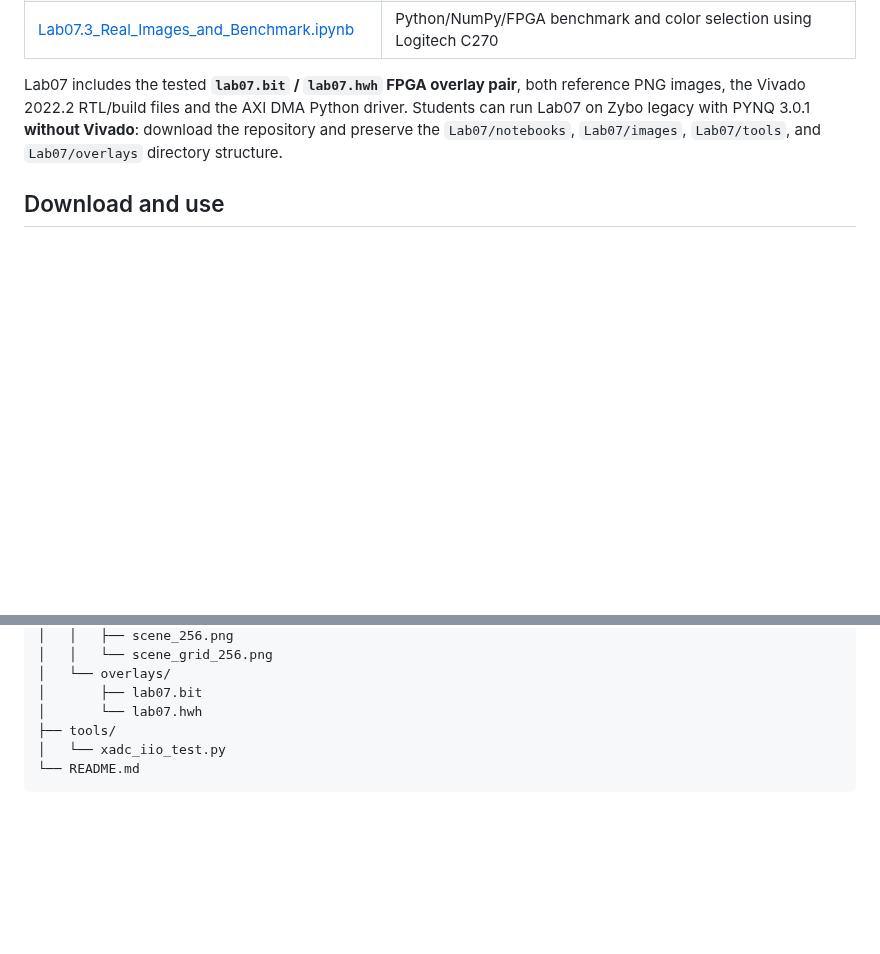
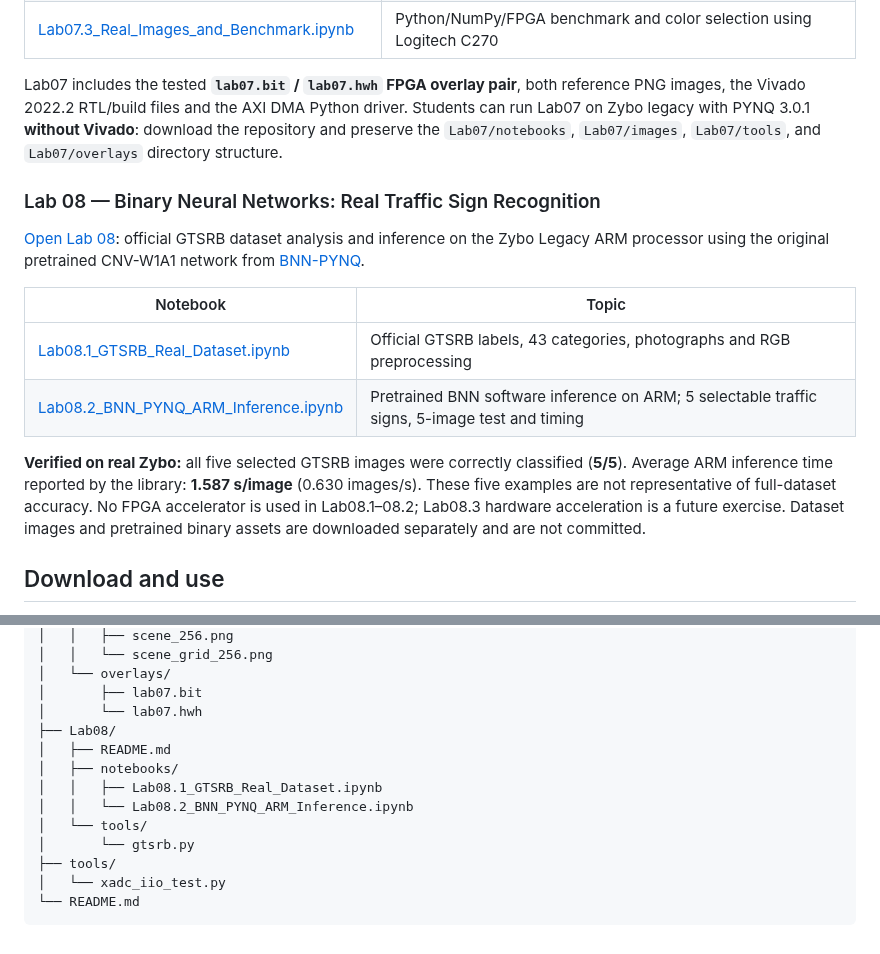
Before and after one commit to onigas/PYNQ-Zybo-Labs, a Markdown page: README.md, 2 parts joined by grey strips. GitHub-like rendering; blank space fills up the shorter version.

Commit message:
Document Lab08.1 GTSRB and Lab08.2 pretrained ARM BNN inference

```diff
--- a/README.md
+++ b/README.md
@@ -114,6 +114,17 @@ The Lab06 directory includes **two ready-to-use, verified `.bit`/`.hwh` FPGA ove
 
 Lab07 includes the tested **`lab07.bit` / `lab07.hwh` FPGA overlay pair**, both reference PNG images, the Vivado 2022.2 RTL/build files and the AXI DMA Python driver. Students can run Lab07 on Zybo legacy with PYNQ 3.0.1 **without Vivado**: download the repository and preserve the `Lab07/notebooks`, `Lab07/images`, `Lab07/tools`, and `Lab07/overlays` directory structure.
 
+### Lab 08 — Binary Neural Networks: Real Traffic Sign Recognition
+
+[Open Lab 08](Lab08/README.md): official GTSRB dataset analysis and inference on the Zybo Legacy ARM processor using the original pretrained CNV-W1A1 network from [BNN-PYNQ](https://github.com/onigas/BNN-PYNQ).
+
+| Notebook | Topic |
+|---|---|
+| [Lab08.1_GTSRB_Real_Dataset.ipynb](Lab08/notebooks/Lab08.1_GTSRB_Real_Dataset.ipynb) | Official GTSRB labels, 43 categories, photographs and RGB preprocessing |
+| [Lab08.2_BNN_PYNQ_ARM_Inference.ipynb](Lab08/notebooks/Lab08.2_BNN_PYNQ_ARM_Inference.ipynb) | Pretrained BNN software inference on ARM; 5 selectable traffic signs, 5-image test and timing |
+
+**Verified on real Zybo:** all five selected GTSRB images were correctly classified (**5/5**). Average ARM inference time reported by the library: **1.587 s/image** (0.630 images/s). These five examples are not representative of full-dataset accuracy. No FPGA accelerator is used in Lab08.1–08.2; Lab08.3 hardware acceleration is a future exercise. Dataset images and pretrained binary assets are downloaded separately and are not committed.
+
 ## Download and use
 
 1. Select **Code → Download ZIP** on the repository page.
@@ -198,6 +209,13 @@ PYNQ-Zybo-Labs/
 │   └── overlays/
 │       ├── lab07.bit
 │       └── lab07.hwh
+├── Lab08/
+│   ├── README.md
+│   ├── notebooks/
+│   │   ├── Lab08.1_GTSRB_Real_Dataset.ipynb
+│   │   └── Lab08.2_BNN_PYNQ_ARM_Inference.ipynb
+│   └── tools/
+│       └── gtsrb.py
 ├── tools/
 │   └── xadc_iio_test.py
 └── README.md
```
